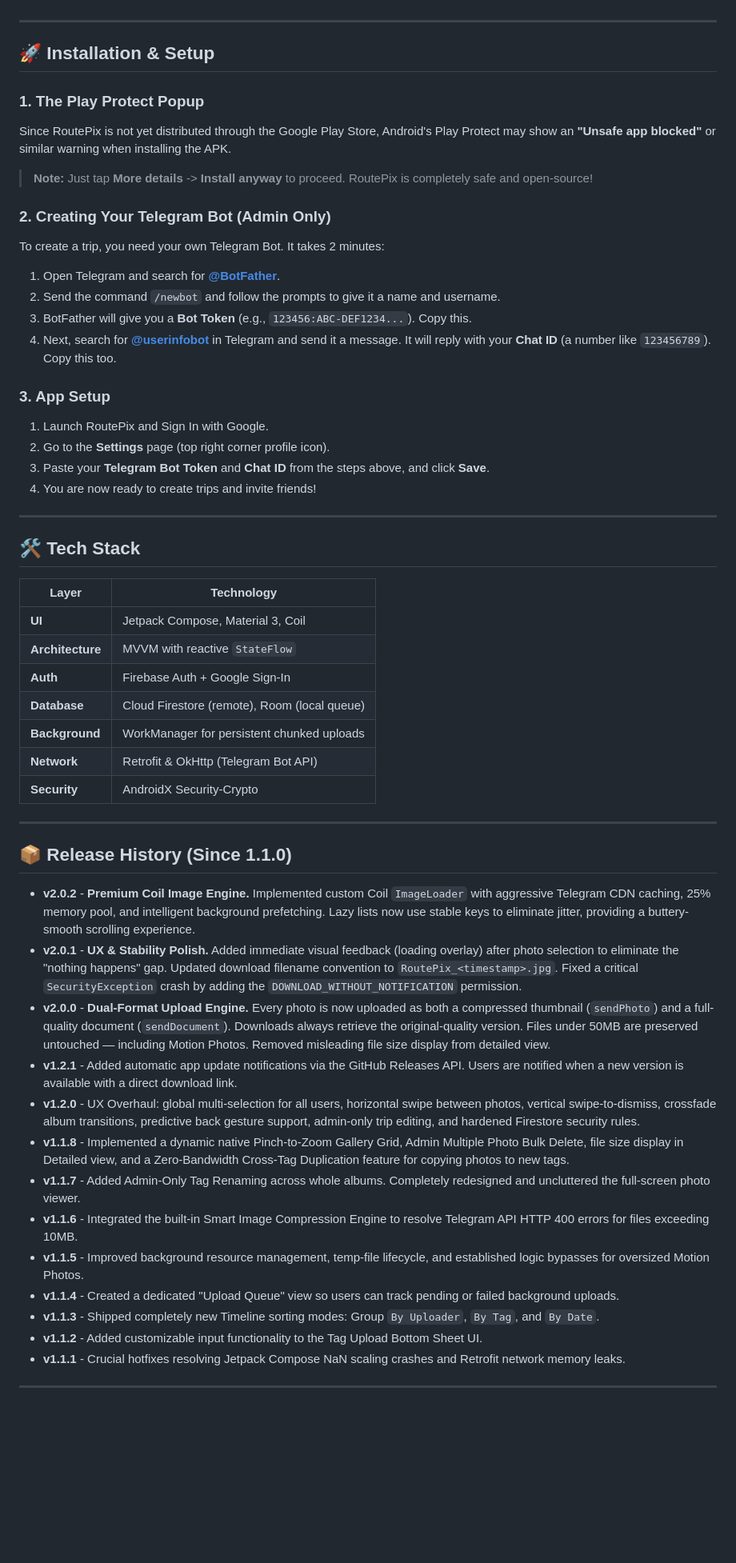
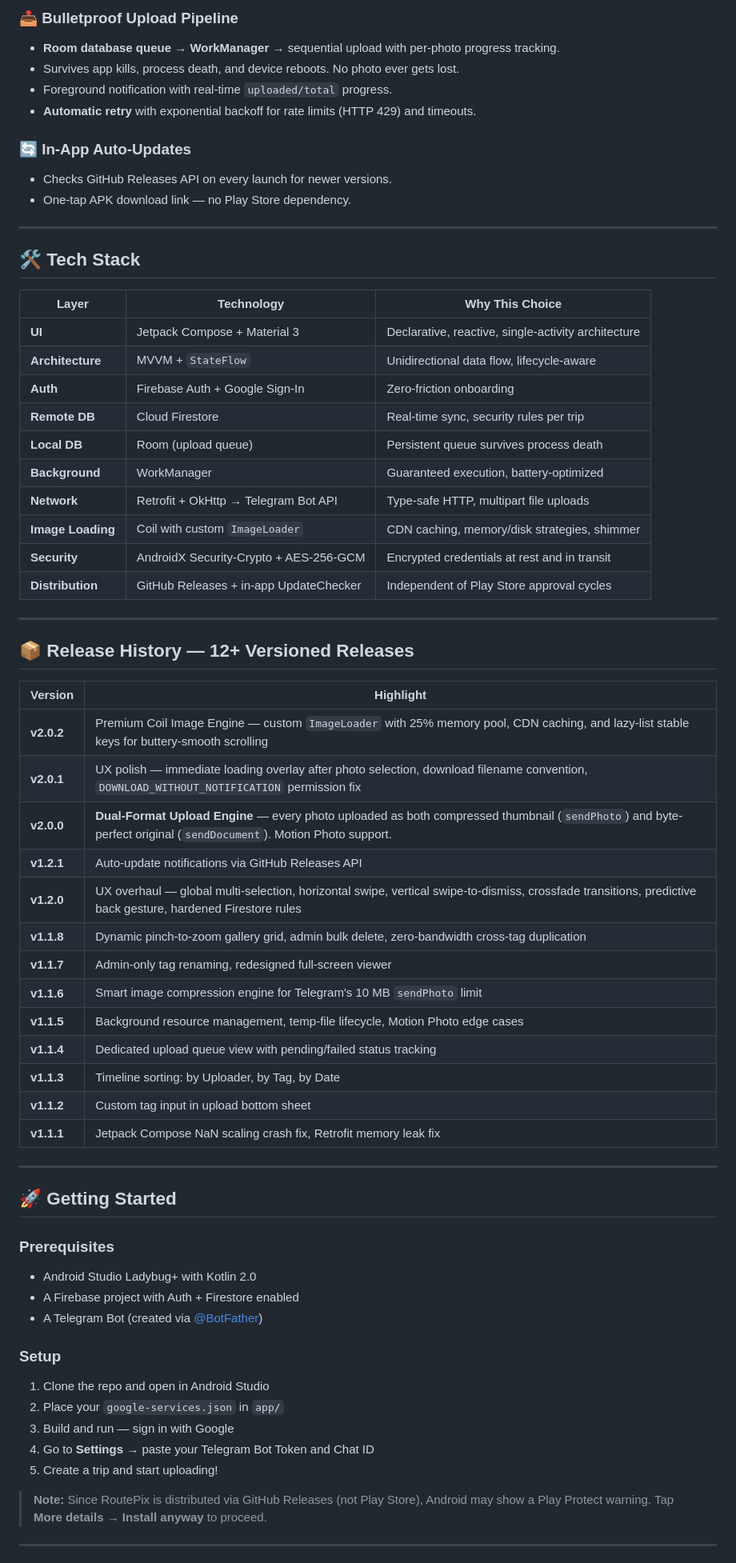
Before and after one commit to sksalapur/RoutePix, a Markdown page: README.md, the part around one of its changes. Shown at 80% size. GitHub-like rendering; blank space fills up the shorter version.

Commit message:
docs: complete README overhaul with architecture diagrams and impactful taglines

```diff
--- a/README.md
+++ b/README.md
@@ -30,56 +96,67 @@ Unlike traditional cloud photo services, RoutePix does **not** upload your photo
+### 📤 Bulletproof Upload Pipeline
+- **Room database queue** → **WorkManager** → sequential upload with per-photo progress tracking.
+- Survives app kills, process death, and device reboots. No photo ever gets lost.
+- Foreground notification with real-time `uploaded/total` progress.
+- **Automatic retry** with exponential backoff for rate limits (HTTP 429) and timeouts.
+
+### 🔄 In-App Auto-Updates
+- Checks GitHub Releases API on every launch for newer versions.
+- One-tap APK download link — no Play Store dependency.
 
 ---
 
-## 🚀 Installation & Setup
+## 🛠️ Tech Stack
 
-### 1. The Play Protect Popup
-Since RoutePix is not yet distributed through the Google Play Store, Android's Play Protect may show an **"Unsafe app blocked"** or similar warning when installing the APK.
-> **Note:** Just tap **More details** -> **Install anyway** to proceed. RoutePix is completely safe and open-source!
-
-### 2. Creating Your Telegram Bot (Admin Only)
-To create a trip, you need your own Telegram Bot. It takes 2 minutes:
-1. Open Telegram and search for **[@BotFather](https://t.me/BotFather)**.
-2. Send the command `/newbot` and follow the prompts to give it a name and username.
-3. BotFather will give you a **Bot Token** (e.g., `123456:ABC-DEF1234...`). Copy this.
-4. Next, search for **[@userinfobot](https://t.me/userinfobot)** in Telegram and send it a message. It will reply with your **Chat ID** (a number like `123456789`). Copy this too.
-
-### 3. App Setup
-1. Launch RoutePix and Sign In with Google.
-2. Go to the **Settings** page (top right corner profile icon).
-3. Paste your **Telegram Bot Token** and **Chat ID** from the steps above, and click **Save**.
-4. You are now ready to create trips and invite friends!
+| Layer | Technology | Why This Choice |
+|-------|------------|-----------------|
+| **UI** | Jetpack Compose + Material 3 | Declarative, reactive, single-activity architecture |
+| **Architecture** | MVVM + `StateFlow` | Unidirectional data flow, lifecycle-aware |
+| **Auth** | Firebase Auth + Google Sign-In | Zero-friction onboarding |
+| **Remote DB** | Cloud Firestore | Real-time sync, security rules per trip |
+| **Local DB** | Room (upload queue) | Persistent queue survives process death |
+| **Background** | WorkManager | Guaranteed execution, battery-optimized |
+| **Network** | Retrofit + OkHttp → Telegram Bot API | Type-safe HTTP, multipart file uploads |
+| **Image Loading** | Coil with custom `ImageLoader` | CDN caching, memory/disk strategies, shimmer |
+| **Security** | AndroidX Security-Crypto + AES-256-GCM | Encrypted credentials at rest and in transit |
+| **Distribution** | GitHub Releases + in-app UpdateChecker | Independent of Play Store approval cycles |
 
 ---
 
-## 🛠 Tech Stack
+## 📦 Release History — 12+ Versioned Releases
 
-| Layer | Technology |
-|-------|-----------|
-| **UI** | Jetpack Compose, Material 3, Coil |
-| **Architecture** | MVVM with reactive `StateFlow` |
-| **Auth** | Firebase Auth + Google Sign-In |
-| **Database** | Cloud Firestore (remote), Room (local queue) |
-| **Background** | WorkManager for persistent chunked uploads |
-| **Network** | Retrofit & OkHttp (Telegram Bot API) |
-| **Security** | AndroidX Security-Crypto |
+| Version | Highlight |
+|---------|-----------|
+| **v2.0.2** | Premium Coil Image Engine — custom `ImageLoader` with 25% memory pool, CDN caching, and lazy-list stable keys for buttery-smooth scrolling |
+| **v2.0.1** | UX polish — immediate loading overlay after photo selection, download filename convention, `DOWNLOAD_WITHOUT_NOTIFICATION` permission fix |
+| **v2.0.0** | **Dual-Format Upload Engine** — every photo uploaded as both compressed thumbnail (`sendPhoto`) and byte-perfect original (`sendDocument`). Motion Photo support. |
+| **v1.2.1** | Auto-update notifications via GitHub Releases API |
+| **v1.2.0** | UX overhaul — global multi-selection, horizontal swipe, vertical swipe-to-dismiss, crossfade transitions, predictive back gesture, hardened Firestore rules |
+| **v1.1.8** | Dynamic pinch-to-zoom gallery grid, admin bulk delete, zero-bandwidth cross-tag duplication |
+| **v1.1.7** | Admin-only tag renaming, redesigned full-screen viewer |
+| **v1.1.6** | Smart image compression engine for Telegram's 10 MB `sendPhoto` limit |
+| **v1.1.5** | Background resource management, temp-file lifecycle, Motion Photo edge cases |
+| **v1.1.4** | Dedicated upload queue view with pending/failed status tracking |
+| **v1.1.3** | Timeline sorting: by Uploader, by Tag, by Date |
+| **v1.1.2** | Custom tag input in upload bottom sheet |
+| **v1.1.1** | Jetpack Compose NaN scaling crash fix, Retrofit memory leak fix |
 
 ---
 
-## 📦 Release History (Since 1.1.0)
+## 🚀 Getting Started
 
-- **v2.0.2** - **Premium Coil Image Engine.** Implemented custom Coil `ImageLoader` with aggressive Telegram CDN caching, 25% memory pool, and intelligent background prefetching. Lazy lists now use stable keys to eliminate jitter, providing a buttery-smooth scrolling experience.
-- **v2.0.1** - **UX & Stability Polish.** Added immediate visual feedback (loading overlay) after photo selection to eliminate the "nothing happens" gap. Updated download filename convention to `RoutePix_<timestamp>.jpg`. Fixed a critical `SecurityException` crash by adding the `DOWNLOAD_WITHOUT_NOTIFICATION` permission.
-- **v2.0.0** - **Dual-Format Upload Engine.** Every photo is now uploaded as both a compressed thumbnail (`sendPhoto`) and a full-quality document (`sendDocument`). Downloads always retrieve the original-quality version. Files under 50MB are preserved untouched — including Motion Photos. Removed misleading file size display from detailed view.
-- **v1.2.1** - Added automatic app update notifications via the GitHub Releases API. Users are notified when a new version is available with a direct download link.
-- **v1.2.0** - UX Overhaul: global multi-selection for all users, horizontal swipe between photos, vertical swipe-to-dismiss, crossfade album transitions, predictive back gesture support, admin-only trip editing, and hardened Firestore security rules.
-- **v1.1.8** - Implemented a dynamic native Pinch-to-Zoom Gallery Grid, Admin Multiple Photo Bulk Delete, file size display in Detailed view, and a Zero-Bandwidth Cross-Tag Duplication feature for copying photos to new tags.
-- **v1.1.7** - Added Admin-Only Tag Renaming across whole albums. Completely redesigned and uncluttered the full-screen photo viewer.
-- **v1.1.6** - Integrated the built-in Smart Image Compression Engine to resolve Telegram API HTTP 400 errors for files exceeding 10MB.
-- **v1.1.5** - Improved background resource management, temp-file lifecycle, and established logic bypasses for oversized Motion Photos.
-- **v1.1.4** - Created a dedicated "Upload Queue" view so users can track pending or failed background uploads.
-- **v1.1.3** - Shipped completely new Timeline sorting modes: Group `By Uploader`, `By Tag`, and `By Date`.
-- **v1.1.2** - Added customizable input functionality to the Tag Upload Bottom Sheet UI.
-- **v1.1.1** - Crucial hotfixes resolving Jetpack Compose NaN scaling crashes and Retrofit network memory leaks.
+### Prerequisites
+- Android Studio Ladybug+ with Kotlin 2.0
+- A Firebase project with Auth + Firestore enabled
+- A Telegram Bot (created via [@BotFather](https://t.me/BotFather))
+
+### Setup
+1. Clone the repo and open in Android Studio
+2. Place your `google-services.json` in `app/`
+3. Build and run — sign in with Google
+4. Go to **Settings** → paste your Telegram Bot Token and Chat ID
+5. Create a trip and start uploading!
+
+> **Note:** Since RoutePix is distributed via GitHub Releases (not Play Store), Android may show a Play Protect warning. Tap **More details → Install anyway** to proceed.
 
 ---
 
```
Also changed, not shown: other parts of README.md (+115 -27 lines).
